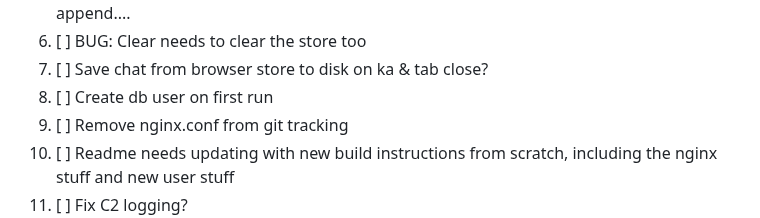
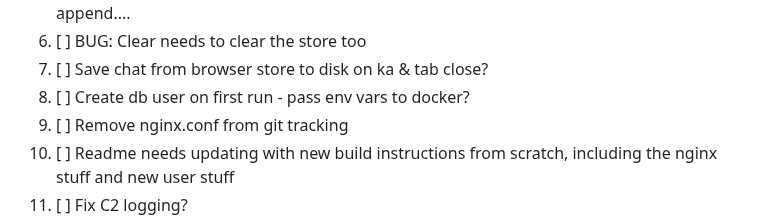
Before and after one commit to 0xflux/Wyrm, a Markdown page: Milestones.md, the part around the change. Drawn GitHub-style.

Commit message:
Update milestones with comment

```diff
--- a/Milestones.md
+++ b/Milestones.md
@@ -17,7 +17,7 @@ developed as a premium or otherwise private feature. These will be few and far b
 5) [x] Output results in order... I need to store as a Vec not a hashmap i think and just append....
 6) [ ] BUG: Clear needs to clear the store too
 7) [ ] Save chat from browser store to disk on ka & tab close?
-8) [ ] Create db user on first run
+8) [ ] Create db user on first run - pass env vars to docker?
 9) [ ] Remove nginx.conf from git tracking
 10) [ ] Readme needs updating with new build instructions from scratch, including the nginx stuff and new user stuff
 11) [ ] Fix C2 logging?
```
